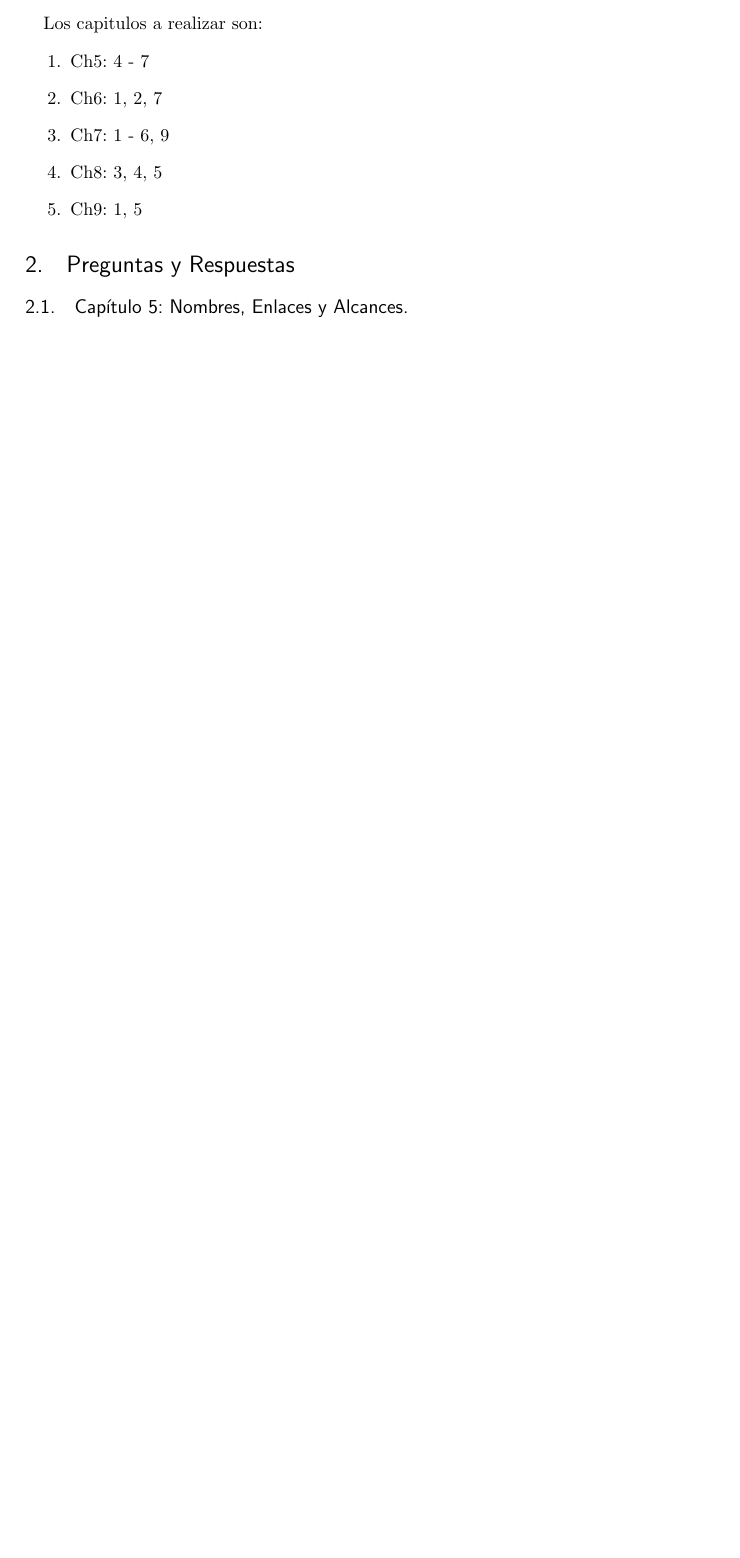
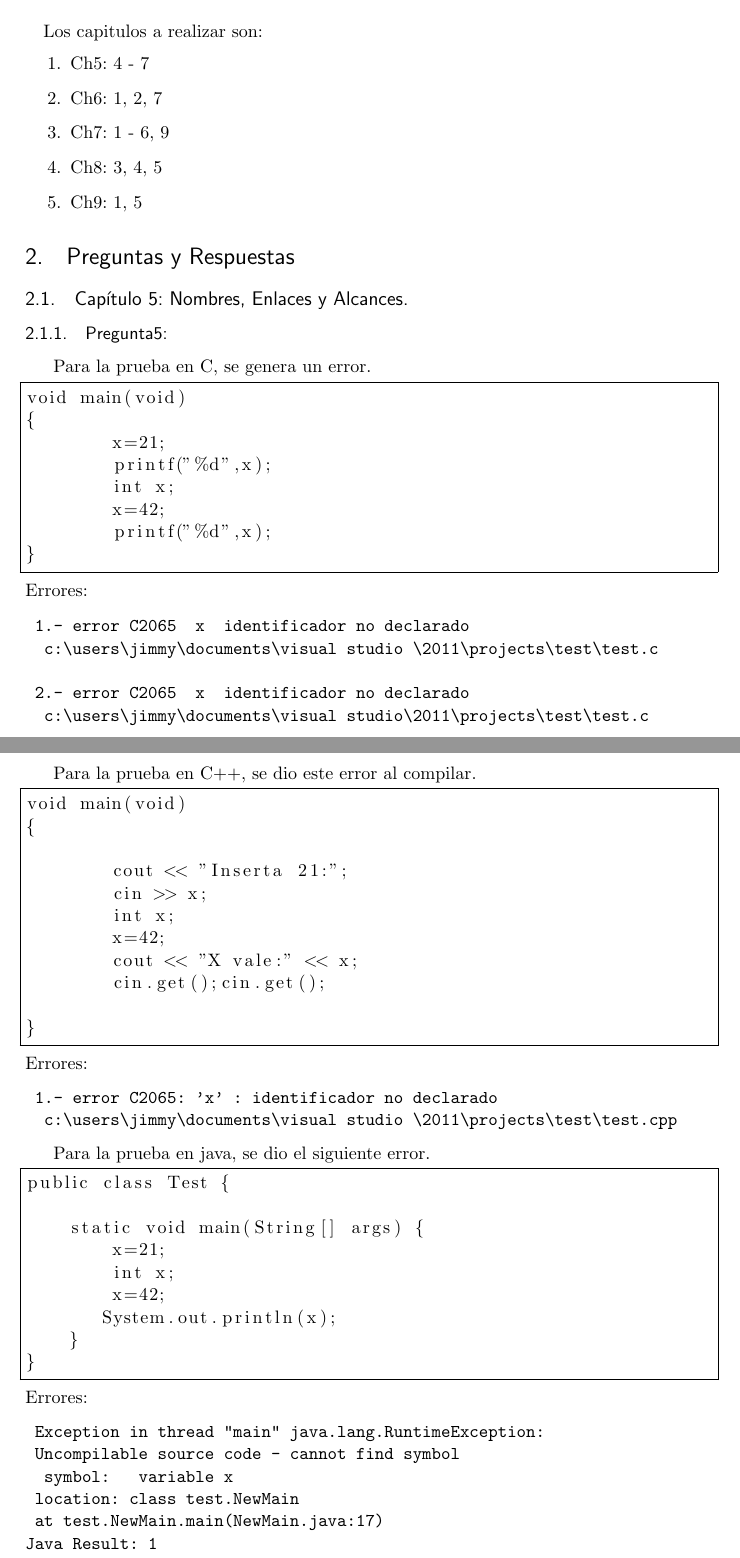
Before and after one commit to jialbanc/EjerciciosSebest, a LaTeX document (EjerciciosSebesta.tex): part of the page before the commit and two parts of pages 1 and 2 of 2 after it, the two joined at a grey line, cut so that both start at the same text, the shorter picture padded with empty space. Compiled offline with pdfLaTeX.

Commit message:
Añadida pregunta5 del cap 5

```diff
--- a/EjerciciosSebesta.tex
+++ b/EjerciciosSebesta.tex
@@ -9,9 +9,11 @@
 \usepackage{graphicx}
 \usepackage{booktabs}
 \usepackage{array}
+\usepackage{alltt}
 \usepackage{verbatim}
 \usepackage{subfig}
 \usepackage{hyperref}
+
 
 \usepackage{url}
 
@@ -60,6 +62,80 @@ Los capitulos a realizar son:
 
 \subsection{Capítulo 5: Nombres, Enlaces y Alcances.}
 
+\subsubsection{Pregunta5:}
+Para la prueba en C, se genera un error.
+\begin{lstlisting}[frame=single]
+void main(void)
+{
+	x=21;
+	printf("%d",x);
+	int x;
+	x=42;
+	printf("%d",x);
+}
+\end{lstlisting}
+
+\noindent Errores:
+
+\begin{verbatim}
+	1.-	error C2065  x  identificador no declarado
+		c:\users\jimmy\documents\visual studio \2011\projects\test\test.c
+
+	2.-	error C2065  x  identificador no declarado
+		c:\users\jimmy\documents\visual studio\2011\projects\test\test.c
+\end{verbatim}
+
+Para la prueba en C++, se dio este error al compilar.
+
+
+\begin{lstlisting}[frame=single]
+void main(void)
+{
+
+	cout << "Inserta 21:";
+	cin >> x;
+        int x;
+	x=42;
+	cout << "X vale:" << x;
+	cin.get();cin.get();
+
+}
+\end{lstlisting}
+
+\noindent Errores:
+
+\begin{verbatim}
+	1.-	error C2065: 'x' : identificador no declarado
+		c:\users\jimmy\documents\visual studio \2011\projects\test\test.cpp
+\end{verbatim}
+
+Para la prueba en java, se dio el siguiente error.
+
+\begin{lstlisting}[frame=single]
+public class Test {
+
+    static void main(String[] args) {
+        x=21;
+        int x;
+        x=42;
+       System.out.println(x);
+    }
+}
+\end{lstlisting}
+
+\noindent Errores:
+
+\begin{verbatim}
+	Exception in thread "main" java.lang.RuntimeException:
+	Uncompilable source code - cannot find symbol
+ 	symbol:   variable x
+	location: class test.NewMain
+	at test.NewMain.main(NewMain.java:17)
+Java Result: 1
+
+\end{verbatim}
+
+
 \subsection{Capítulo 6: Tipos de Dato.}
 
 \subsection{Capítulo 7: Expressions and Assignment Statements}
```
Also changed, not shown: EjerciciosSebesta.pdf.
